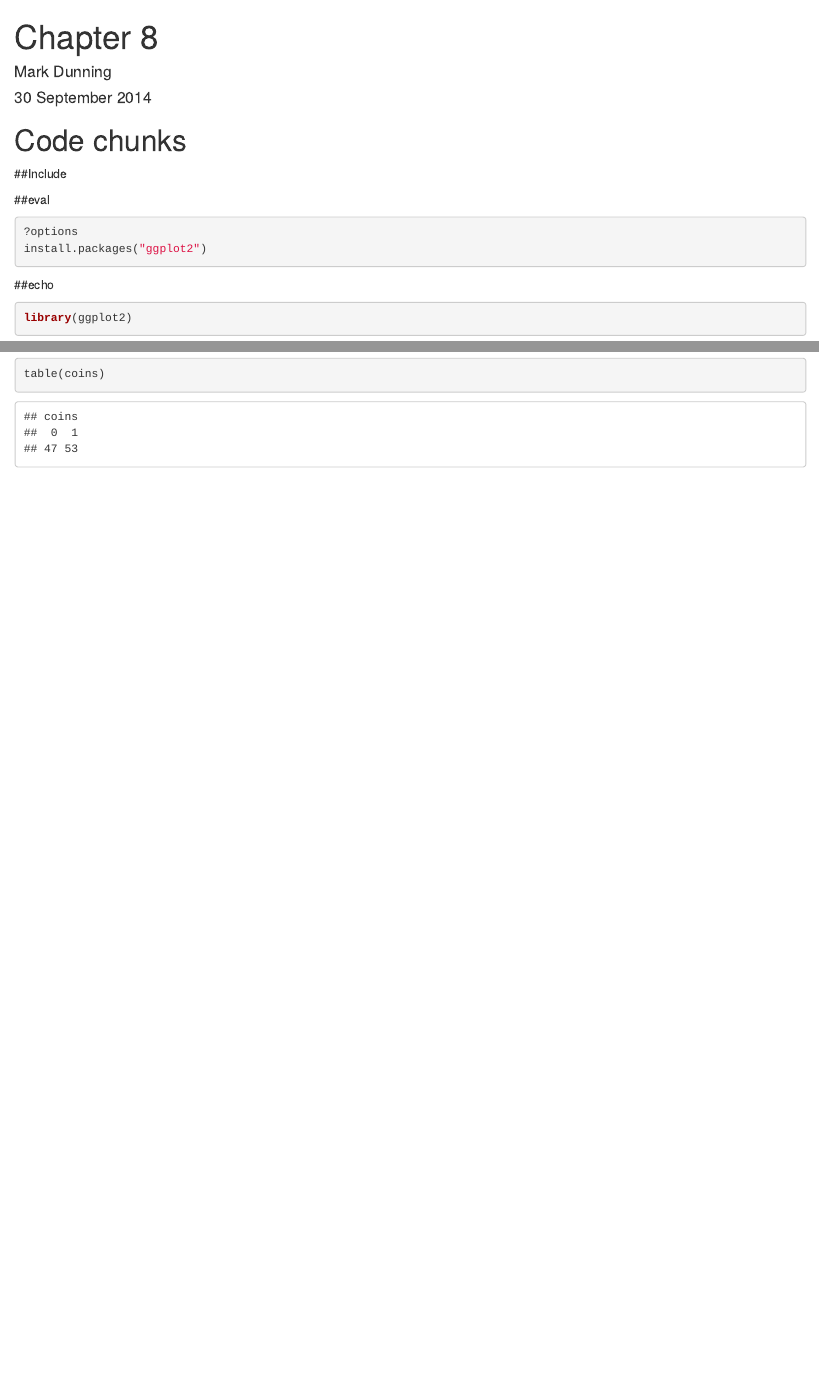
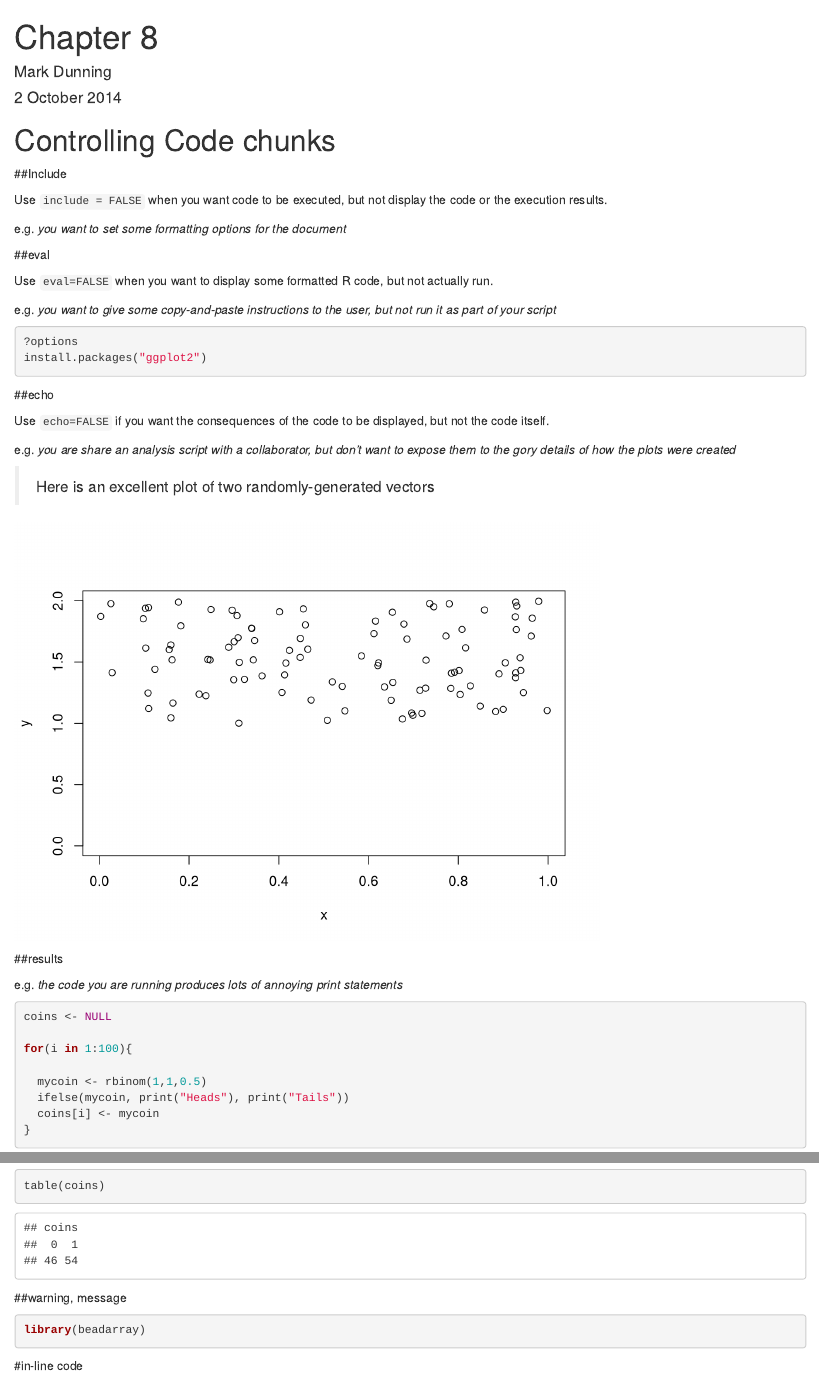
Before and after one commit to markdunning/journal-club, an R Markdown document (chapter8.Rmd): the page in a window 1100 px wide, from its top, and a second part further down, joined at a grey line. Rendered offline with R 4.5, knitr and Pandoc, with nearby package versions; code that draws random numbers runs with fixed seeds of ours.

Commit message:
Create a few examples

````diff
--- a/chapter8.Rmd
+++ b/chapter8.Rmd
@@ -1,19 +1,28 @@
 ---
 title: "Chapter 8"
 author: "Mark Dunning"
-date: "30 September 2014"
+date: "2 October 2014"
 output: html_document
 ---
 
-# Code chunks
+# Controlling Code chunks
 
 ##Include
+
+Use `include = FALSE` when you want code to be executed, but not display the code or the execution results.
+
+e.g. *you want to set some formatting options for the document*
 
 ```{r include=FALSE}
 options(digits = 3,width=100)
 ```
 
 ##eval
+
+Use `eval=FALSE` when you want to display some formatted R code, but not actually run.
+
+e.g. *you want to give some copy-and-paste instructions to the user, but not run it as part of your script*
+
 
 ```{r eval=FALSE}
 ?options
@@ -22,12 +31,22 @@ install.packages("ggplot2")
 
 ##echo
 
-```{r}
-library(ggplot2)
+Use `echo=FALSE` if you want the consequences of the code to be displayed, but not the code itself.
+
+e.g. *you are share an analysis script with a collaborator, but don't want to expose them to the gory details of how the plots were created*
+
+>Here is an excellent plot of two randomly-generated vectors
+```{r echo=FALSE}
+x <- runif(100,0,1)
+y <- runif(100,1,2)
+plot(x,y,ylim=c(0,2))
 ```
 
+##results
 
-```{r}
+e.g. *the code you are running produces lots of annoying print statements*
+
+```{r results='hide'}
 coins <- NULL
 
 for(i in 1:100){
@@ -36,5 +55,19 @@ for(i in 1:100){
   ifelse(mycoin, print("Heads"), print("Tails"))
   coins[i] <- mycoin
 }
+```
+
+```{r}
 table(coins)
 ```
+
+
+
+##warning, message
+
+```{r warning=FALSE,message=FALSE}
+library(beadarray)
+```
+
+
+#in-line code
````
